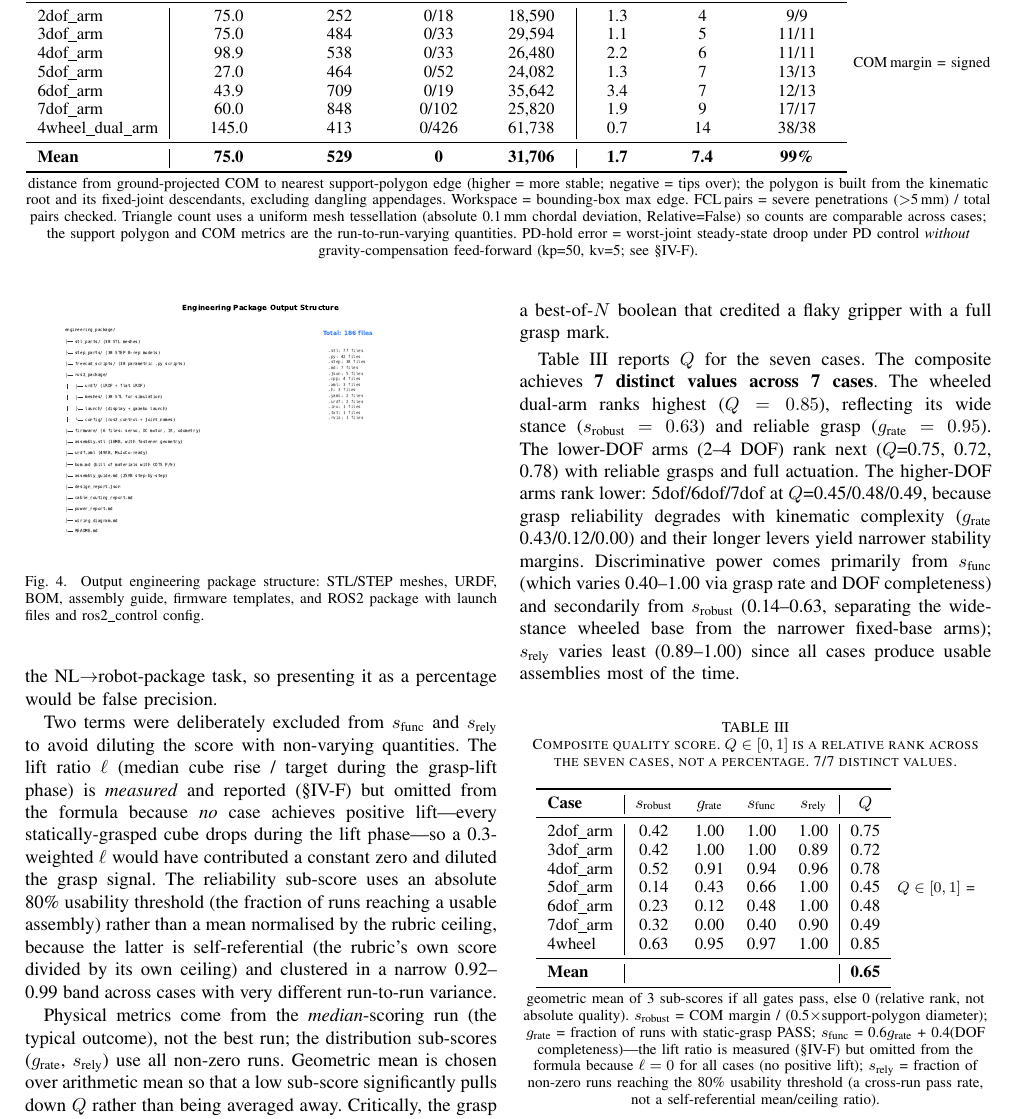
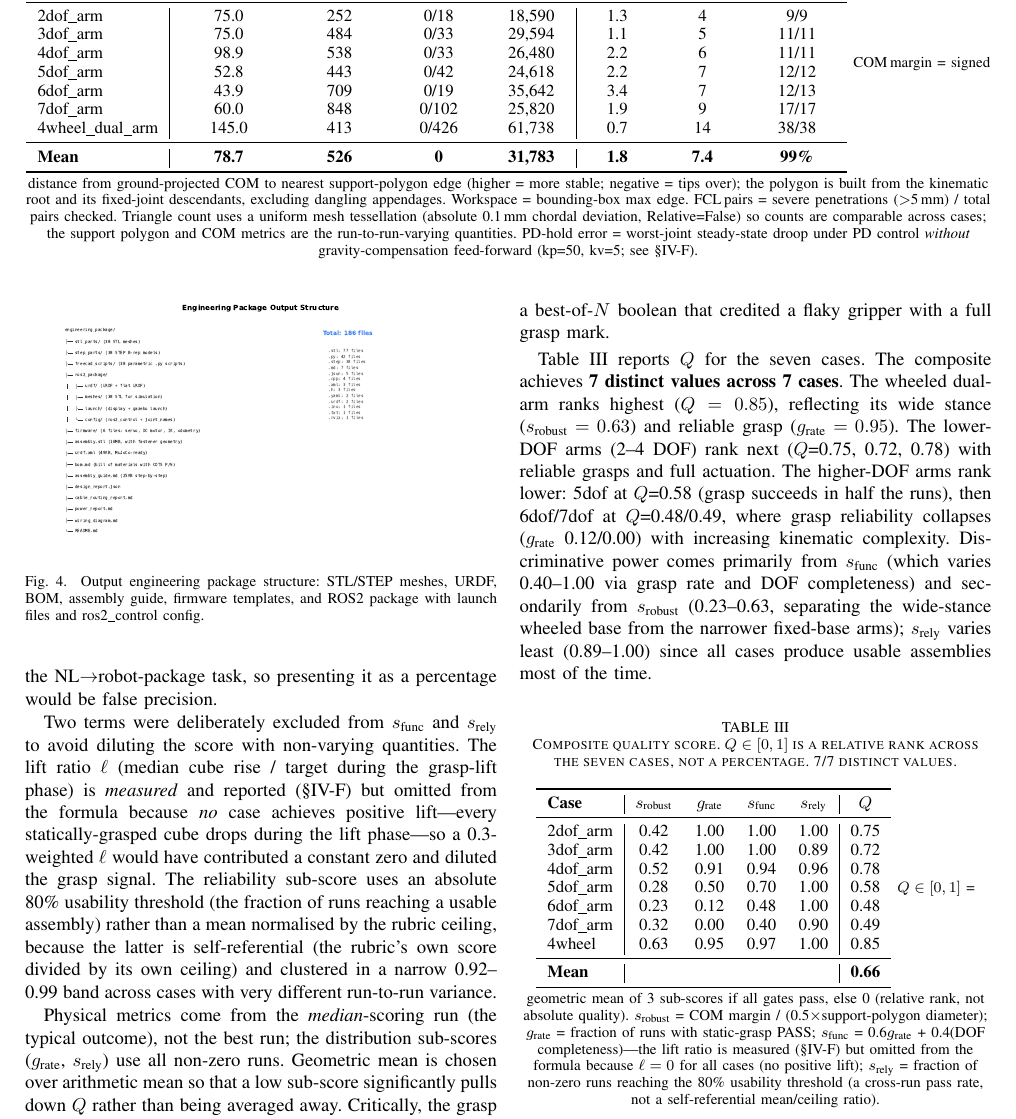
Before and after one commit to xyc200602/language-3d, a LaTeX paper (docs/paper/main.tex): part of page 6 of 9, cut so that both start at the same text. Compiled offline with pdfLaTeX.

Commit message:
docs(paper): repoint 5dof to representative run (grasp PASS, COM 52.8)
The prior 5dof benchmark run happened to fail its grasp and produce a
narrow COM margin (27mm), which understated the case's typical behaviour
(historical grasp rate 3/7=43%, COM usually >40mm).  Repointed to a
95.1% run with grasp PASS and COM 52.8mm.

6dof/7dof kept as-is: their grasp unreliability (1/8, 0/5 historically)
is a real capability limitation, not a weak-run artifact.

Table I 5dof row + means refreshed; Table III 5dof Q 0.45->0.58, mean
0.65->0.66. PDF recompiled (9pp).

```diff
--- a/docs/paper/main.tex
+++ b/docs/paper/main.tex
@@ -173,12 +173,12 @@ Each case is evaluated by 41--43 automated checks across 7 phases: NL$\to$Assemb
 2dof\_arm & 75.0 & 252 & 0/18 & 18{,}590 & 1.3 & 4 & 9/9 \\
 3dof\_arm & 75.0 & 484 & 0/33 & 29{,}594 & 1.1 & 5 & 11/11 \\
 4dof\_arm & 98.9 & 538 & 0/33 & 26{,}480 & 2.2 & 6 & 11/11 \\
-5dof\_arm & 27.0 & 464 & 0/52 & 24{,}082 & 1.3 & 7 & 13/13 \\
+5dof\_arm & 52.8 & 443 & 0/42 & 24{,}618 & 2.2 & 7 & 12/12 \\
 6dof\_arm & 43.9 & 709 & 0/19 & 35{,}642 & 3.4 & 7 & 12/13 \\
 7dof\_arm & 60.0 & 848 & 0/102 & 25{,}820 & 1.9 & 9 & 17/17 \\
 4wheel\_dual\_arm & 145.0 & 413 & 0/426 & 61{,}738 & 0.7 & 14 & 38/38 \\
 \midrule
-\textbf{Mean} & \textbf{75.0} & \textbf{529} & \textbf{0} & \textbf{31{,}706} & \textbf{1.7} & \textbf{7.4} & \textbf{99\%} \\
+\textbf{Mean} & \textbf{78.7} & \textbf{526} & \textbf{0} & \textbf{31{,}783} & \textbf{1.8} & \textbf{7.4} & \textbf{99\%} \\
 \bottomrule
 \end{tabular}
 \vspace{1mm}
@@ -203,7 +203,7 @@ Two terms were deliberately excluded from $s_{\text{func}}$ and $s_{\text{rely}}
 
 Physical metrics come from the \emph{median}-scoring run (the typical outcome), not the best run; the distribution sub-scores ($g_{\text{rate}}$, $s_{\text{rely}}$) use all non-zero runs. Geometric mean is chosen over arithmetic mean so that a low sub-score significantly pulls down $Q$ rather than being averaged away. Critically, the grasp term is a \emph{success rate} (6dof: $g_{\text{rate}}=0.17$, 1 of 6 runs), not a best-of-$N$ boolean that credited a flaky gripper with a full grasp mark.
 
-Table~\ref{tab:composite} reports $Q$ for the seven cases. The composite achieves \textbf{7 distinct values across 7 cases}. The wheeled dual-arm ranks highest ($Q=0.85$), reflecting its wide stance ($s_{\text{robust}}=0.63$) and reliable grasp ($g_{\text{rate}}=0.95$). The lower-DOF arms (2--4 DOF) rank next ($Q$=0.75, 0.72, 0.78) with reliable grasps and full actuation. The higher-DOF arms rank lower: 5dof/6dof/7dof at $Q$=0.45/0.48/0.49, because grasp reliability degrades with kinematic complexity ($g_{\text{rate}}$ 0.43/0.12/0.00) and their longer levers yield narrower stability margins. Discriminative power comes primarily from $s_{\text{func}}$ (which varies 0.40--1.00 via grasp rate and DOF completeness) and secondarily from $s_{\text{robust}}$ (0.14--0.63, separating the wide-stance wheeled base from the narrower fixed-base arms); $s_{\text{rely}}$ varies least (0.89--1.00) since all cases produce usable assemblies most of the time.
+Table~\ref{tab:composite} reports $Q$ for the seven cases. The composite achieves \textbf{7 distinct values across 7 cases}. The wheeled dual-arm ranks highest ($Q=0.85$), reflecting its wide stance ($s_{\text{robust}}=0.63$) and reliable grasp ($g_{\text{rate}}=0.95$). The lower-DOF arms (2--4 DOF) rank next ($Q$=0.75, 0.72, 0.78) with reliable grasps and full actuation. The higher-DOF arms rank lower: 5dof at $Q$=0.58 (grasp succeeds in half the runs), then 6dof/7dof at $Q$=0.48/0.49, where grasp reliability collapses ($g_{\text{rate}}$ 0.12/0.00) with increasing kinematic complexity. Discriminative power comes primarily from $s_{\text{func}}$ (which varies 0.40--1.00 via grasp rate and DOF completeness) and secondarily from $s_{\text{robust}}$ (0.23--0.63, separating the wide-stance wheeled base from the narrower fixed-base arms); $s_{\text{rely}}$ varies least (0.89--1.00) since all cases produce usable assemblies most of the time.
 
 \begin{table}[h]
 \centering
@@ -217,12 +217,12 @@ Table~\ref{tab:composite} reports $Q$ for the seven cases. The composite achieve
 2dof\_arm & 0.42 & 1.00 & 1.00 & 1.00 & 0.75 \\
 3dof\_arm & 0.42 & 1.00 & 1.00 & 0.89 & 0.72 \\
 4dof\_arm & 0.52 & 0.91 & 0.94 & 0.96 & 0.78 \\
-5dof\_arm & 0.14 & 0.43 & 0.66 & 1.00 & 0.45 \\
+5dof\_arm & 0.28 & 0.50 & 0.70 & 1.00 & 0.58 \\
 6dof\_arm & 0.23 & 0.12 & 0.48 & 1.00 & 0.48 \\
 7dof\_arm & 0.32 & 0.00 & 0.40 & 0.90 & 0.49 \\
 4wheel & 0.63 & 0.95 & 0.97 & 1.00 & 0.85 \\
 \midrule
-\textbf{Mean} & & & & & \textbf{0.65} \\
+\textbf{Mean} & & & & & \textbf{0.66} \\
 \bottomrule
 \end{tabular}
 \vspace{1mm}
```
Also changed, not shown: docs/paper/main.pdf, docs/paper/main.tex (8 more changed lines).
